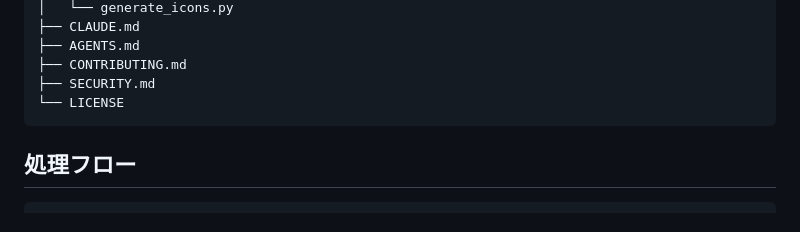
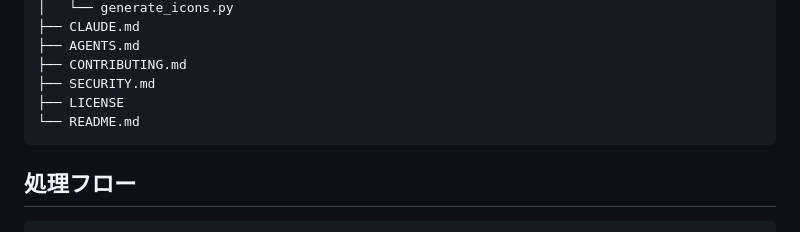
Before and after one commit to takumi0213/kantan-image-converter, a Markdown page: AGENTS.md, the part around the change. Drawn GitHub-style.

Commit message:
Update AGENTS.md
Co-authored-by: Copilot <175728472+Copilot@users.noreply.github.com>

````diff
--- a/AGENTS.md
+++ b/AGENTS.md
@@ -41,7 +41,8 @@ kantan-image-converter/
 ├── AGENTS.md
 ├── CONTRIBUTING.md
 ├── SECURITY.md
-└── LICENSE
+├── LICENSE
+└── README.md
 ```
 
 ## 処理フロー
````
